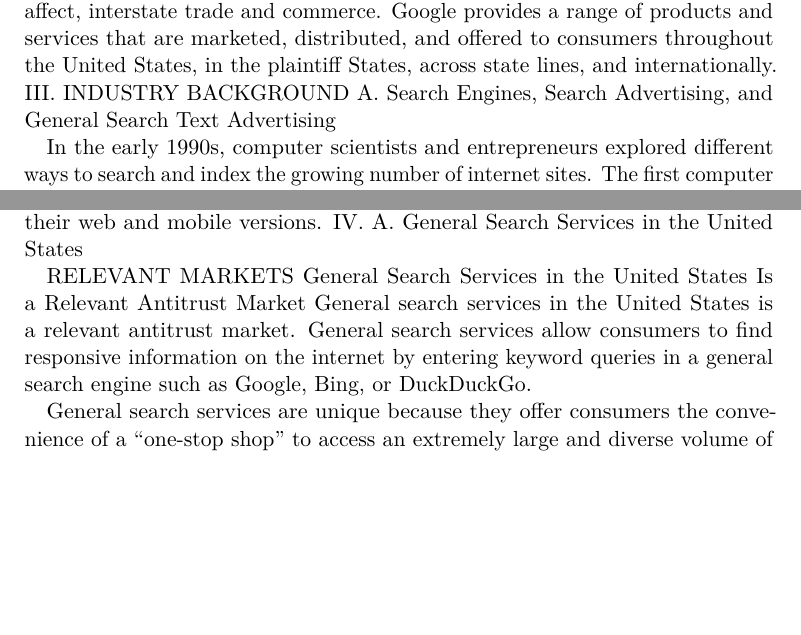
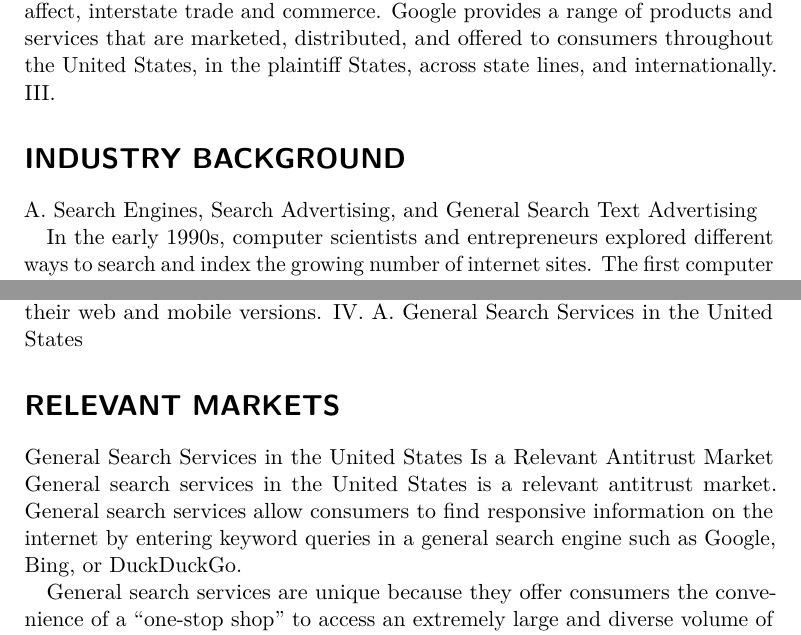
Before and after one commit to HughParsonage/library, a LaTeX document (US-v-Google-Complaint.tex): two parts of pages 4 and 16 of 36, joined at a grey line, cut so that both start at the same text, the shorter picture padded with empty space. Compiled offline with pdfLaTeX.

Commit message:
sections

```diff
--- a/US-v-Google-Complaint.tex
+++ b/US-v-Google-Complaint.tex
@@ -319,7 +319,7 @@
 the plaintiff States, across state lines, and internationally.
 III.
 %%%
-INDUSTRY BACKGROUND
+\addsec{INDUSTRY BACKGROUND}
 %%%
 A.
 %%%
@@ -1208,7 +1208,7 @@
 % 88.
 
 %%%
-RELEVANT MARKETS
+\addsec{RELEVANT MARKETS}
 %%%
 General Search Services in the United States Is a Relevant Antitrust
 Market
```
Also changed, not shown: US-v-Google-Complaint.tex (4 more changed lines).
